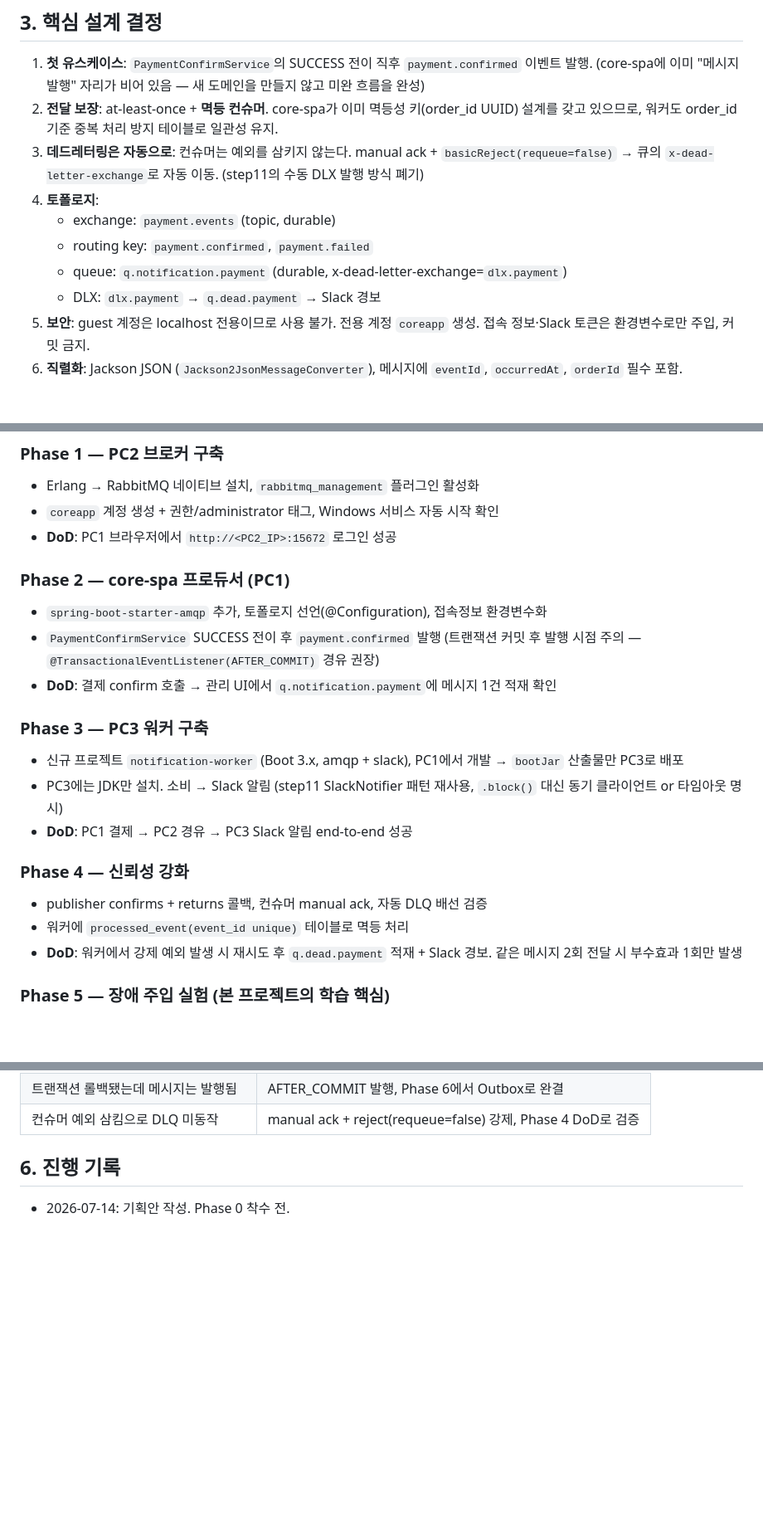
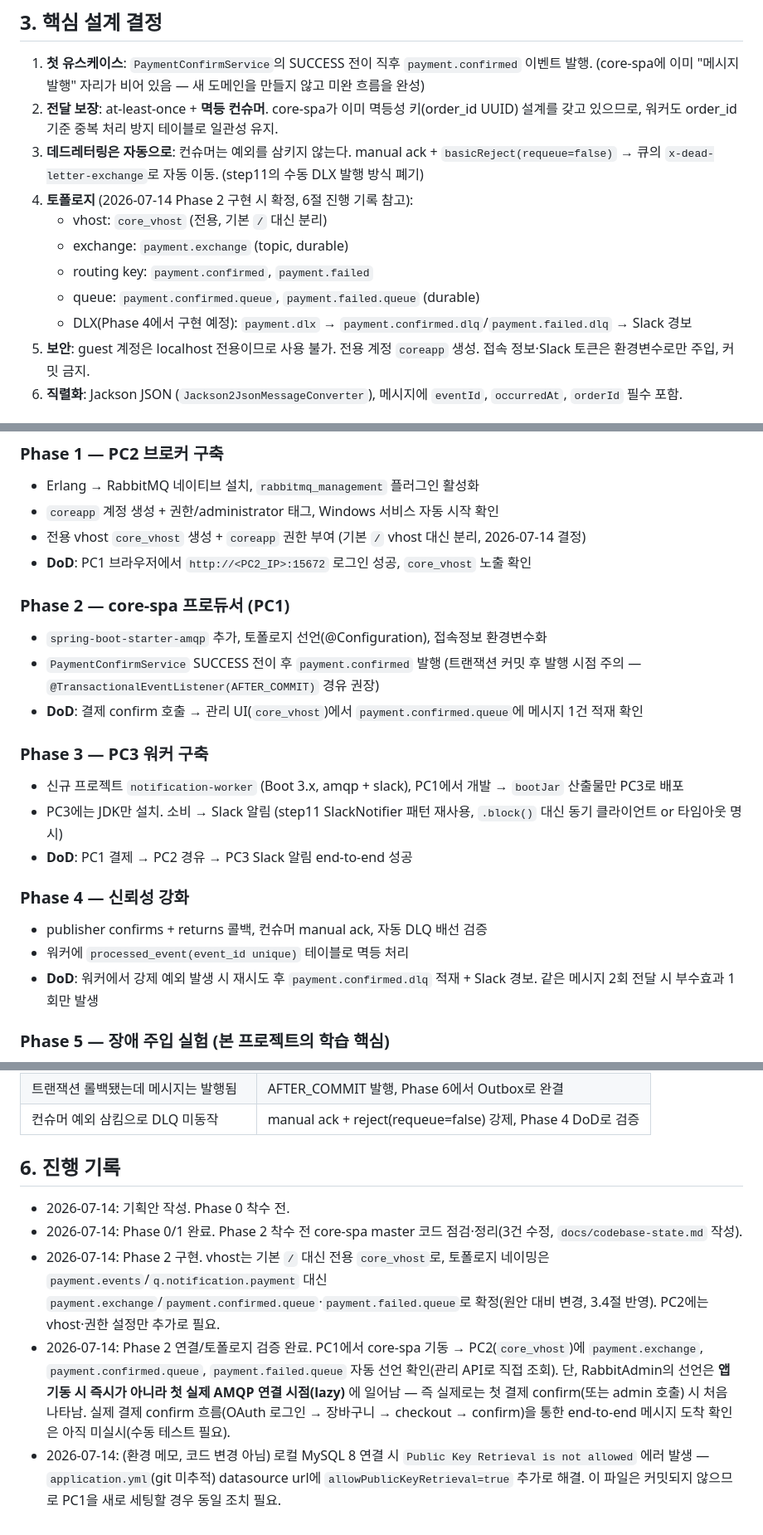
Before and after one commit to BonuKoo/BookStore, a Markdown page: docs/distributed-mq-plan.md, 3 parts joined by grey strips. Shown at 83% size. GitHub-like rendering; blank space fills up the shorter version.

Commit message:
docs: Phase 2 토폴로지 확정 및 진행 기록 갱신
- 토폴로지 네이밍 원안(payment.events/q.notification.payment)에서
  payment.exchange/payment.confirmed.queue·payment.failed.queue로 변경 확정
- 전용 vhost core_vhost 결정 반영 (Phase 1 항목·DoD 갱신)
- 진행 기록: Phase 2 구현·검증 완료, RabbitAdmin lazy 선언 특성,
  MySQL allowPublicKeyRetrieval 환경 메모 추가

Co-Authored-By: Claude Fable 5 <noreply@anthropic.com>

```diff
--- a/docs/distributed-mq-plan.md
+++ b/docs/distributed-mq-plan.md
@@ -39,11 +39,12 @@ core-spa는 Toss 결제 흐름까지 구현된 북서비스 커머스 백엔드
 3. **데드레터링은 자동으로**: 컨슈머는 예외를 삼키지 않는다.
    manual ack + `basicReject(requeue=false)` → 큐의 `x-dead-letter-exchange`로 자동 이동.
    (step11의 수동 DLX 발행 방식 폐기)
-4. **토폴로지**:
-   - exchange: `payment.events` (topic, durable)
+4. **토폴로지** (2026-07-14 Phase 2 구현 시 확정, 6절 진행 기록 참고):
+   - vhost: `core_vhost` (전용, 기본 `/` 대신 분리)
+   - exchange: `payment.exchange` (topic, durable)
    - routing key: `payment.confirmed`, `payment.failed`
-   - queue: `q.notification.payment` (durable, x-dead-letter-exchange=`dlx.payment`)
-   - DLX: `dlx.payment` → `q.dead.payment` → Slack 경보
+   - queue: `payment.confirmed.queue`, `payment.failed.queue` (durable)
+   - DLX(Phase 4에서 구현 예정): `payment.dlx` → `payment.confirmed.dlq`/`payment.failed.dlq` → Slack 경보
 5. **보안**: guest 계정은 localhost 전용이므로 사용 불가. 전용 계정 `coreapp` 생성.
    접속 정보·Slack 토큰은 환경변수로만 주입, 커밋 금지.
 6. **직렬화**: Jackson JSON (`Jackson2JsonMessageConverter`), 메시지에 `eventId`, `occurredAt`, `orderId` 필수 포함.
@@ -59,12 +60,13 @@ core-spa는 Toss 결제 흐름까지 구현된 북서비스 커머스 백엔드
 ### Phase 1 — PC2 브로커 구축
 - Erlang → RabbitMQ 네이티브 설치, `rabbitmq_management` 플러그인 활성화
 - `coreapp` 계정 생성 + 권한/administrator 태그, Windows 서비스 자동 시작 확인
-- **DoD**: PC1 브라우저에서 `http://<PC2_IP>:15672` 로그인 성공
+- 전용 vhost `core_vhost` 생성 + `coreapp` 권한 부여 (기본 `/` vhost 대신 분리, 2026-07-14 결정)
+- **DoD**: PC1 브라우저에서 `http://<PC2_IP>:15672` 로그인 성공, `core_vhost` 노출 확인
 
 ### Phase 2 — core-spa 프로듀서 (PC1)
 - `spring-boot-starter-amqp` 추가, 토폴로지 선언(@Configuration), 접속정보 환경변수화
 - `PaymentConfirmService` SUCCESS 전이 후 `payment.confirmed` 발행 (트랜잭션 커밋 후 발행 시점 주의 — `@TransactionalEventListener(AFTER_COMMIT)` 경유 권장)
-- **DoD**: 결제 confirm 호출 → 관리 UI에서 `q.notification.payment`에 메시지 1건 적재 확인
+- **DoD**: 결제 confirm 호출 → 관리 UI(`core_vhost`)에서 `payment.confirmed.queue`에 메시지 1건 적재 확인
 
 ### Phase 3 — PC3 워커 구축
 - 신규 프로젝트 `notification-worker` (Boot 3.x, amqp + slack), PC1에서 개발 → `bootJar` 산출물만 PC3로 배포
@@ -74,7 +76,7 @@ core-spa는 Toss 결제 흐름까지 구현된 북서비스 커머스 백엔드
 ### Phase 4 — 신뢰성 강화
 - publisher confirms + returns 콜백, 컨슈머 manual ack, 자동 DLQ 배선 검증
 - 워커에 `processed_event(event_id unique)` 테이블로 멱등 처리
-- **DoD**: 워커에서 강제 예외 발생 시 재시도 후 `q.dead.payment` 적재 + Slack 경보. 같은 메시지 2회 전달 시 부수효과 1회만 발생
+- **DoD**: 워커에서 강제 예외 발생 시 재시도 후 `payment.confirmed.dlq` 적재 + Slack 경보. 같은 메시지 2회 전달 시 부수효과 1회만 발생
 
 ### Phase 5 — 장애 주입 실험 (본 프로젝트의 학습 핵심)
 - 실험 A: 발행 중 PC2 전원 차단 → confirms 실패 처리 관찰
@@ -102,3 +104,7 @@ core-spa는 Toss 결제 흐름까지 구현된 북서비스 커머스 백엔드
 ## 6. 진행 기록
 
 - 2026-07-14: 기획안 작성. Phase 0 착수 전.
+- 2026-07-14: Phase 0/1 완료. Phase 2 착수 전 core-spa master 코드 점검·정리(3건 수정, `docs/codebase-state.md` 작성).
+- 2026-07-14: Phase 2 구현. vhost는 기본 `/` 대신 전용 `core_vhost`로, 토폴로지 네이밍은 `payment.events`/`q.notification.payment` 대신 `payment.exchange`/`payment.confirmed.queue`·`payment.failed.queue`로 확정(원안 대비 변경, 3.4절 반영). PC2에는 vhost·권한 설정만 추가로 필요.
+- 2026-07-14: Phase 2 연결/토폴로지 검증 완료. PC1에서 core-spa 기동 → PC2(`core_vhost`)에 `payment.exchange`, `payment.confirmed.queue`, `payment.failed.queue` 자동 선언 확인(관리 API로 직접 조회). 단, RabbitAdmin의 선언은 **앱 기동 시 즉시가 아니라 첫 실제 AMQP 연결 시점(lazy)** 에 일어남 — 즉 실제로는 첫 결제 confirm(또는 admin 호출) 시 처음 나타남. 실제 결제 confirm 흐름(OAuth 로그인 → 장바구니 → checkout → confirm)을 통한 end-to-end 메시지 도착 확인은 아직 미실시(수동 테스트 필요).
+- 2026-07-14: (환경 메모, 코드 변경 아님) 로컬 MySQL 8 연결 시 `Public Key Retrieval is not allowed` 에러 발생 — `application.yml`(git 미추적) datasource url에 `allowPublicKeyRetrieval=true` 추가로 해결. 이 파일은 커밋되지 않으므로 PC1을 새로 세팅할 경우 동일 조치 필요.
```
